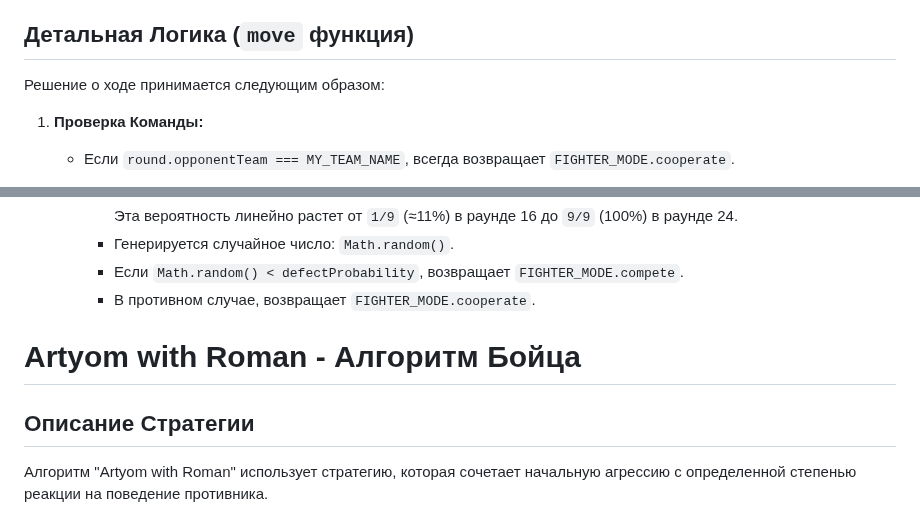
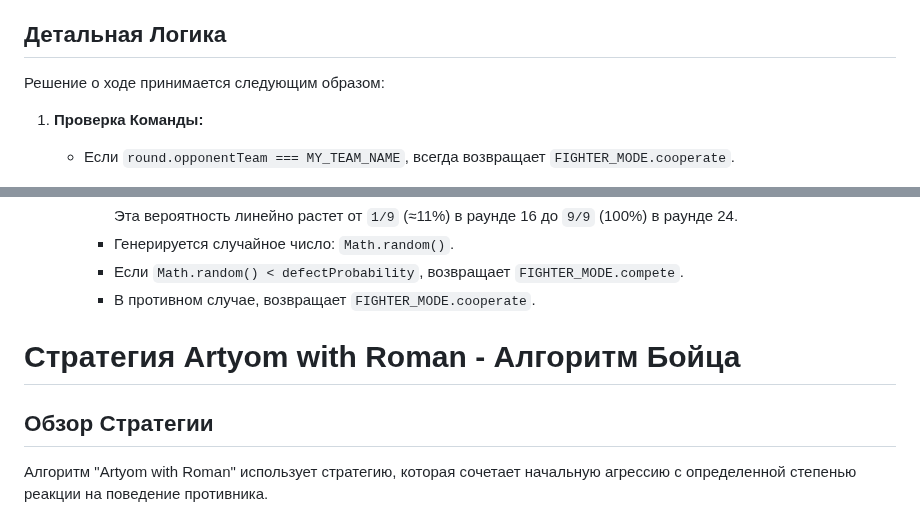
Before and after one commit to Avanagi/GamesAlgorithms, a Markdown page: README.md, 2 parts joined by grey strips. Drawn GitHub-style.

```diff
--- a/README.md
+++ b/README.md
@@ -10,7 +10,7 @@
 3.  **Поздняя фаза (Раунды 16+):** Если оппонент не предавал (или предавал в пределах допустимого порога в начале), алгоритм переходит к вероятностному подходу. Шанс предать постепенно увеличивается с каждым раундом, чтобы адаптироваться к неизвестной длине матча (предполагается от 16 до 24 раундов).
 4.  **Взаимодействие с командой:** Всегда сотрудничает с игроками из своей команды.
 
-## Детальная Логика (`move` функция)
+## Детальная Логика
 
 Решение о ходе принимается следующим образом:
 
@@ -35,9 +35,9 @@
         * Если `Math.random() < defectProbability`, возвращает `FIGHTER_MODE.compete`.
         * В противном случае, возвращает `FIGHTER_MODE.cooperate`.
 
-# Artyom with Roman - Алгоритм Бойца
+# Стратегия Artyom with Roman - Алгоритм Бойца
 
-## Описание Стратегии
+## Обзор Стратегии
 
 Алгоритм "Artyom with Roman" использует стратегию, которая сочетает начальную агрессию с определенной степенью реакции на поведение противника.
 
```
